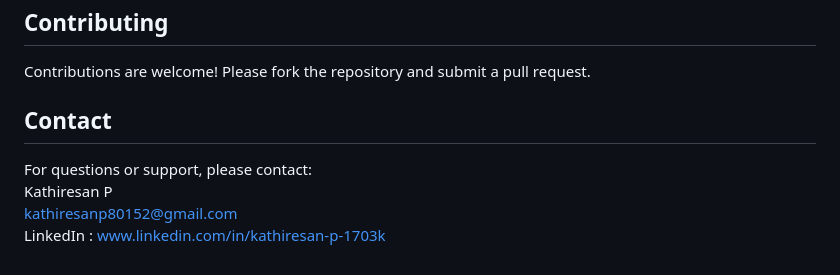
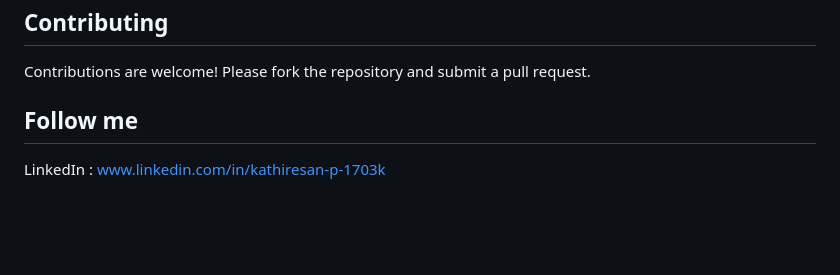
Before and after one commit to ikathir17/Kathir-Projects, a Markdown page: Grievance Handling System/README.md, the part around the change. GitHub-like rendering; blank space fills up the shorter version.

```diff
--- a/Grievance Handling System/README.md
+++ b/Grievance Handling System/README.md
@@ -107,8 +107,5 @@ gunicorn --bind 0.0.0.0:8000 grievance_system.wsgi
 ## Contributing
 Contributions are welcome! Please fork the repository and submit a pull request.
 
-## Contact
-For questions or support, please contact:
-Kathiresan P
-kathiresanp80152@gmail.com
+## Follow me
 LinkedIn : www.linkedin.com/in/kathiresan-p-1703k
```
